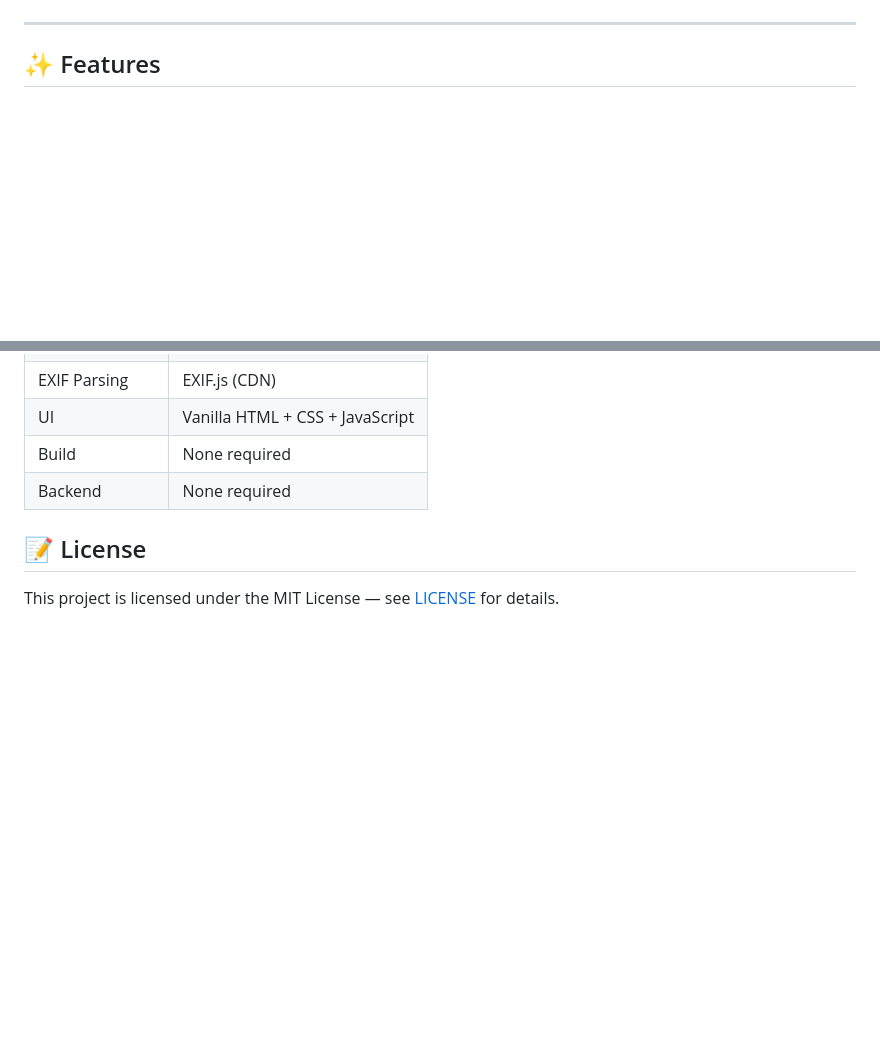
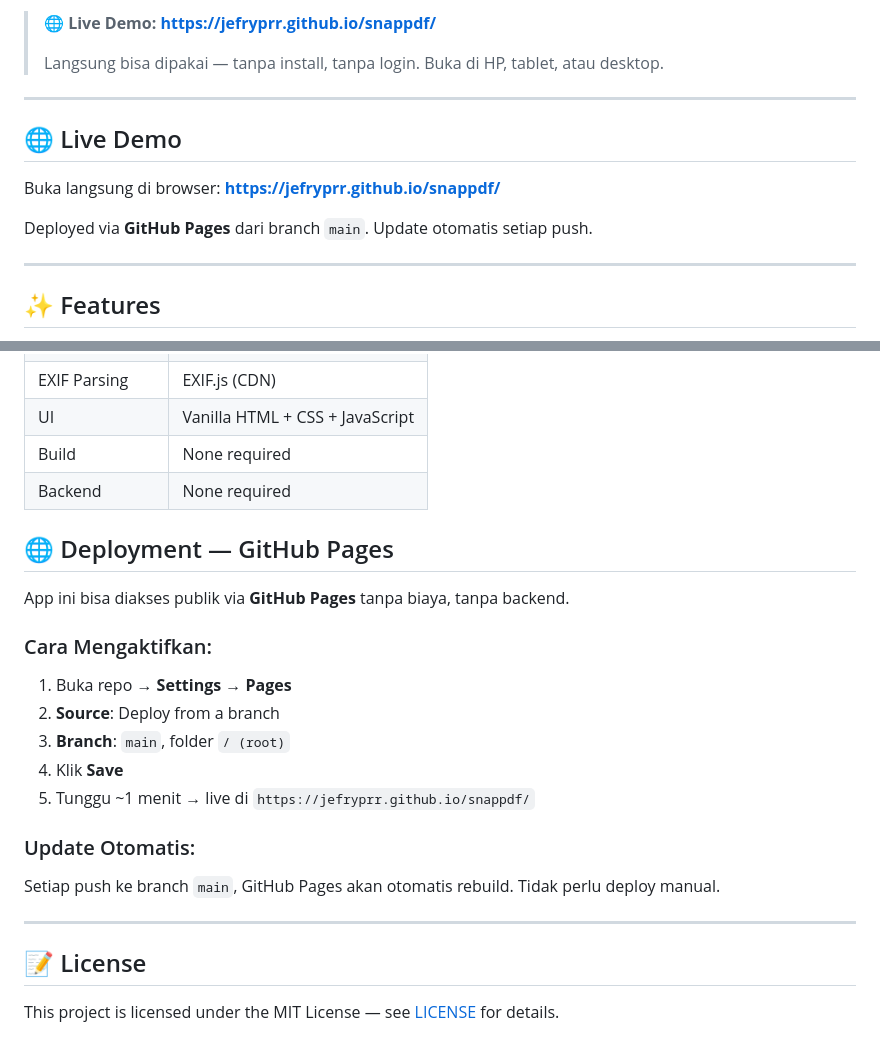
Before and after one commit to jefryprr/snappdf, a Markdown page: README.md, 2 parts joined by grey strips. Drawn GitHub-style; blank space fills up the shorter version.

Commit message:
docs: add GitHub Pages live demo section to README
- Add Live Demo badge and callout box at top
- Add dedicated Live Demo section with link
- Add Deployment section with GitHub Pages setup guide
- Auto-update on every push to main

```diff
--- a/README.md
+++ b/README.md
@@ -11,5 +12,17 @@ A zero-dependency, feature-rich HTML+JS web app that converts photos into a prin
 
 </div>
+
+> **🌐 Live Demo: [https://jefryprr.github.io/snappdf/](https://jefryprr.github.io/snappdf/)**
+>
+> Langsung bisa dipakai — tanpa install, tanpa login. Buka di HP, tablet, atau desktop.
+
+---
+
+## 🌐 Live Demo
+
+Buka langsung di browser: **[https://jefryprr.github.io/snappdf/](https://jefryprr.github.io/snappdf/)**
+
+Deployed via **GitHub Pages** dari branch `main`. Update otomatis setiap push.
 
 ---
 
@@ -98,6 +111,24 @@ snappdf/
 | Build | None required |
 | Backend | None required |
 
+## 🌐 Deployment — GitHub Pages
+
+App ini bisa diakses publik via **GitHub Pages** tanpa biaya, tanpa backend.
+
+### Cara Mengaktifkan:
+
+1. Buka repo → **Settings** → **Pages**
+2. **Source**: Deploy from a branch
+3. **Branch**: `main`, folder `/ (root)`
+4. Klik **Save**
+5. Tunggu ~1 menit → live di `https://jefryprr.github.io/snappdf/`
+
+### Update Otomatis:
+
+Setiap push ke branch `main`, GitHub Pages akan otomatis rebuild. Tidak perlu deploy manual.
+
+---
+
 ## 📝 License
 
 This project is licensed under the MIT License — see [LICENSE](LICENSE) for details.
```
Also changed, not shown: other parts of README.md (+1 -0 lines).
